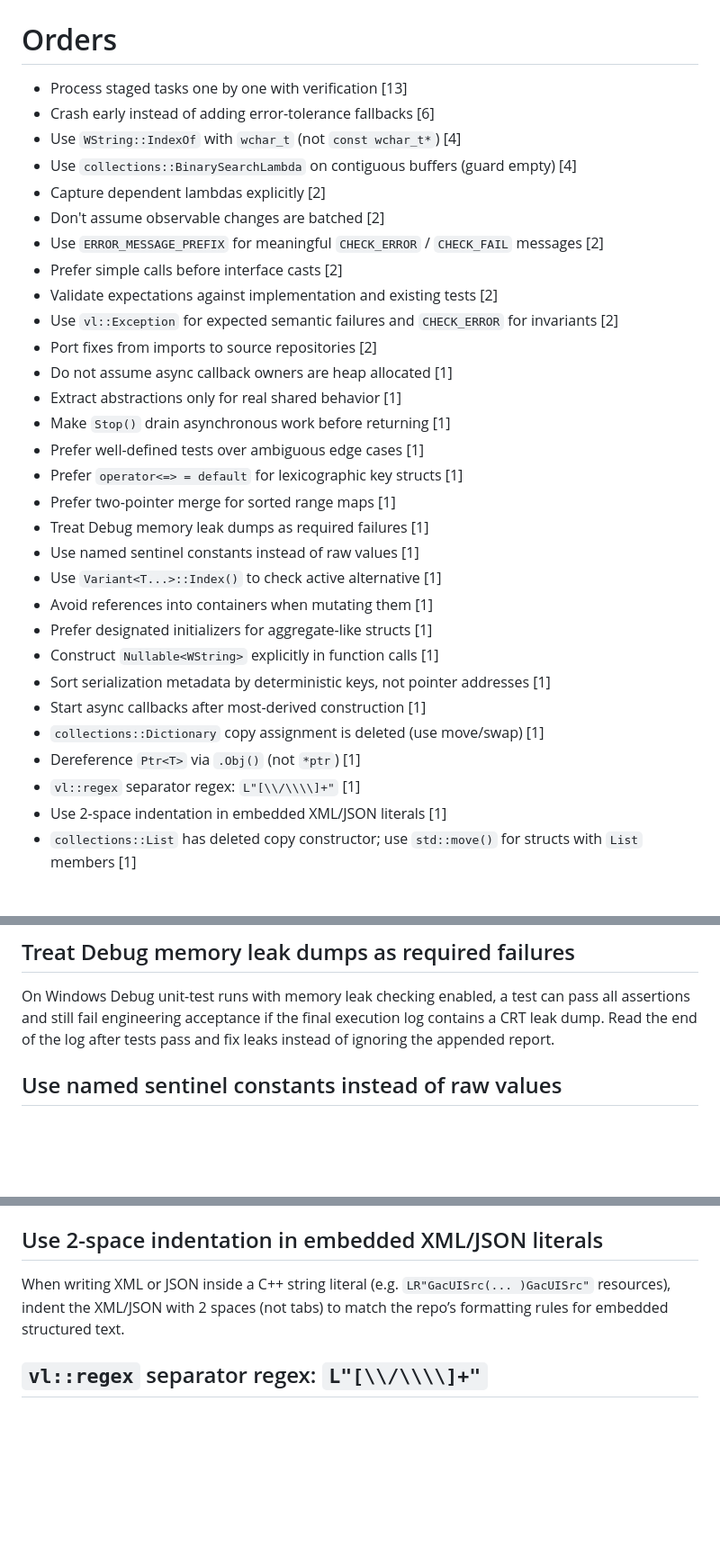
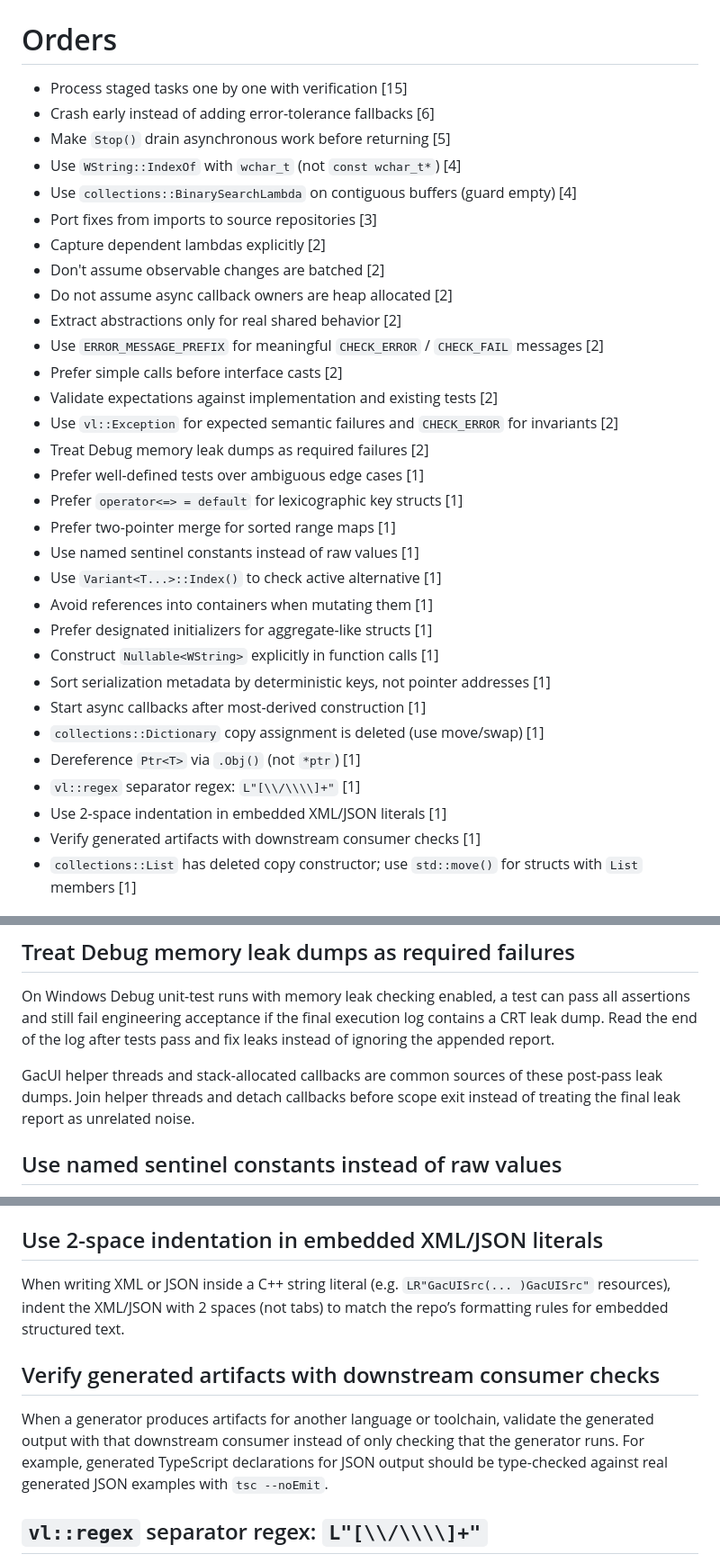
Before and after one commit to vczh-libraries/VlppRegex, a Markdown page: .github/KnowledgeBase/Learning.md, 3 parts joined by grey strips. Shown at 90% size. GitHub-like rendering; blank space fills up the shorter version.

Commit message:
Sync shared copilot knowledge

```diff
--- a/.github/KnowledgeBase/Learning.md
+++ b/.github/KnowledgeBase/Learning.md
@@ -2,24 +2,24 @@
 
 # Orders
 
-- Process staged tasks one by one with verification [13]
+- Process staged tasks one by one with verification [15]
 - Crash early instead of adding error-tolerance fallbacks [6]
+- Make `Stop()` drain asynchronous work before returning [5]
 - Use `WString::IndexOf` with `wchar_t` (not `const wchar_t*`) [4]
 - Use `collections::BinarySearchLambda` on contiguous buffers (guard empty) [4]
+- Port fixes from imports to source repositories [3]
 - Capture dependent lambdas explicitly [2]
 - Don't assume observable changes are batched [2]
+- Do not assume async callback owners are heap allocated [2]
+- Extract abstractions only for real shared behavior [2]
 - Use `ERROR_MESSAGE_PREFIX` for meaningful `CHECK_ERROR` / `CHECK_FAIL` messages [2]
 - Prefer simple calls before interface casts [2]
 - Validate expectations against implementation and existing tests [2]
 - Use `vl::Exception` for expected semantic failures and `CHECK_ERROR` for invariants [2]
-- Port fixes from imports to source repositories [2]
-- Do not assume async callback owners are heap allocated [1]
-- Extract abstractions only for real shared behavior [1]
-- Make `Stop()` drain asynchronous work before returning [1]
+- Treat Debug memory leak dumps as required failures [2]
 - Prefer well-defined tests over ambiguous edge cases [1]
 - Prefer `operator<=> = default` for lexicographic key structs [1]
 - Prefer two-pointer merge for sorted range maps [1]
-- Treat Debug memory leak dumps as required failures [1]
 - Use named sentinel constants instead of raw values [1]
 - Use `Variant<T...>::Index()` to check active alternative [1]
 - Avoid references into containers when mutating them [1]
@@ -31,6 +31,7 @@
 - Dereference `Ptr<T>` via `.Obj()` (not `*ptr`) [1]
 - `vl::regex` separator regex: `L"[\\/\\\\]+"` [1]
 - Use 2-space indentation in embedded XML/JSON literals [1]
+- Verify generated artifacts with downstream consumer checks [1]
 - `collections::List` has deleted copy constructor; use `std::move()` for structs with `List` members [1]
 
 # Refinements
@@ -112,6 +123,8 @@ When combining or diffing two maps that are already sorted by range keys, iterat
 ## Treat Debug memory leak dumps as required failures
 
 On Windows Debug unit-test runs with memory leak checking enabled, a test can pass all assertions and still fail engineering acceptance if the final execution log contains a CRT leak dump. Read the end of the log after tests pass and fix leaks instead of ignoring the appended report.
+
+GacUI helper threads and stack-allocated callbacks are common sources of these post-pass leak dumps. Join helper threads and detach callbacks before scope exit instead of treating the final leak report as unrelated noise.
 
 ## Use named sentinel constants instead of raw values
 
@@ -157,6 +170,10 @@ Objects that dispatch asynchronous callbacks should not begin listening or queue
 
 When writing XML or JSON inside a C++ string literal (e.g. `LR"GacUISrc(... )GacUISrc"` resources), indent the XML/JSON with 2 spaces (not tabs) to match the repo’s formatting rules for embedded structured text.
 
+## Verify generated artifacts with downstream consumer checks
+
+When a generator produces artifacts for another language or toolchain, validate the generated output with that downstream consumer instead of only checking that the generator runs. For example, generated TypeScript declarations for JSON output should be type-checked against real generated JSON examples with `tsc --noEmit`.
+
 ## `vl::regex` separator regex: `L"[\\/\\\\]+"`
 
 In `vl::regex::Regex`, both `/` and `\\` are escaping characters, and incorrect escaping inside `[]` can throw errors like `Illegal character set definition.`
```
Also changed, not shown: other parts of .github/KnowledgeBase/Learning.md (+10 -0 lines), .github/Guidelines/Debugging.md (+1 -9 lines).
